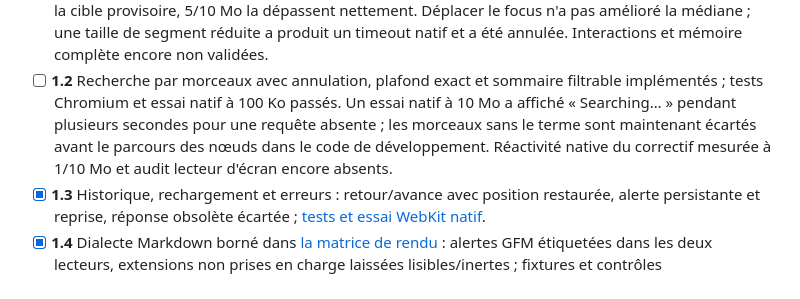
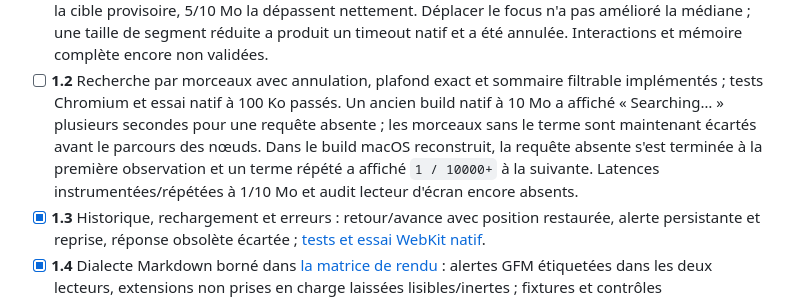
Before and after one commit to OthmaneBlial/marklight, a Markdown page: ROADMAP.md, the part around the change. Drawn GitHub-style.

```diff
--- a/ROADMAP.md
+++ b/ROADMAP.md
@@ -52,10 +52,12 @@ un fichier écrit. État au 19 septembre 2026 :
   Interactions et mémoire complète encore non validées.
 - [ ] **1.2** Recherche par morceaux avec annulation, plafond exact et sommaire
   filtrable implémentés ; tests Chromium et essai natif à 100 Ko passés.
-  Un essai natif à 10 Mo a affiché « Searching… » pendant plusieurs secondes
+  Un ancien build natif à 10 Mo a affiché « Searching… » plusieurs secondes
   pour une requête absente ; les morceaux sans le terme sont maintenant écartés
-  avant le parcours des nœuds dans le code de développement. Réactivité native
-  du correctif mesurée à 1/10 Mo et audit lecteur d'écran encore absents.
+  avant le parcours des nœuds. Dans le build macOS reconstruit, la requête
+  absente s'est terminée à la première observation et un terme répété a
+  affiché `1 / 10000+` à la suivante. Latences instrumentées/répétées à
+  1/10 Mo et audit lecteur d'écran encore absents.
 - [x] **1.3** Historique, rechargement et erreurs : retour/avance avec position
   restaurée, alerte persistante et reprise, réponse obsolète écartée ;
   [tests et essai WebKit natif](docs/VALIDATION.md#development-progress-after-v011-on-2026-09-19).
```
Also changed, not shown: docs/VALIDATION.md (+19 -4 lines).
